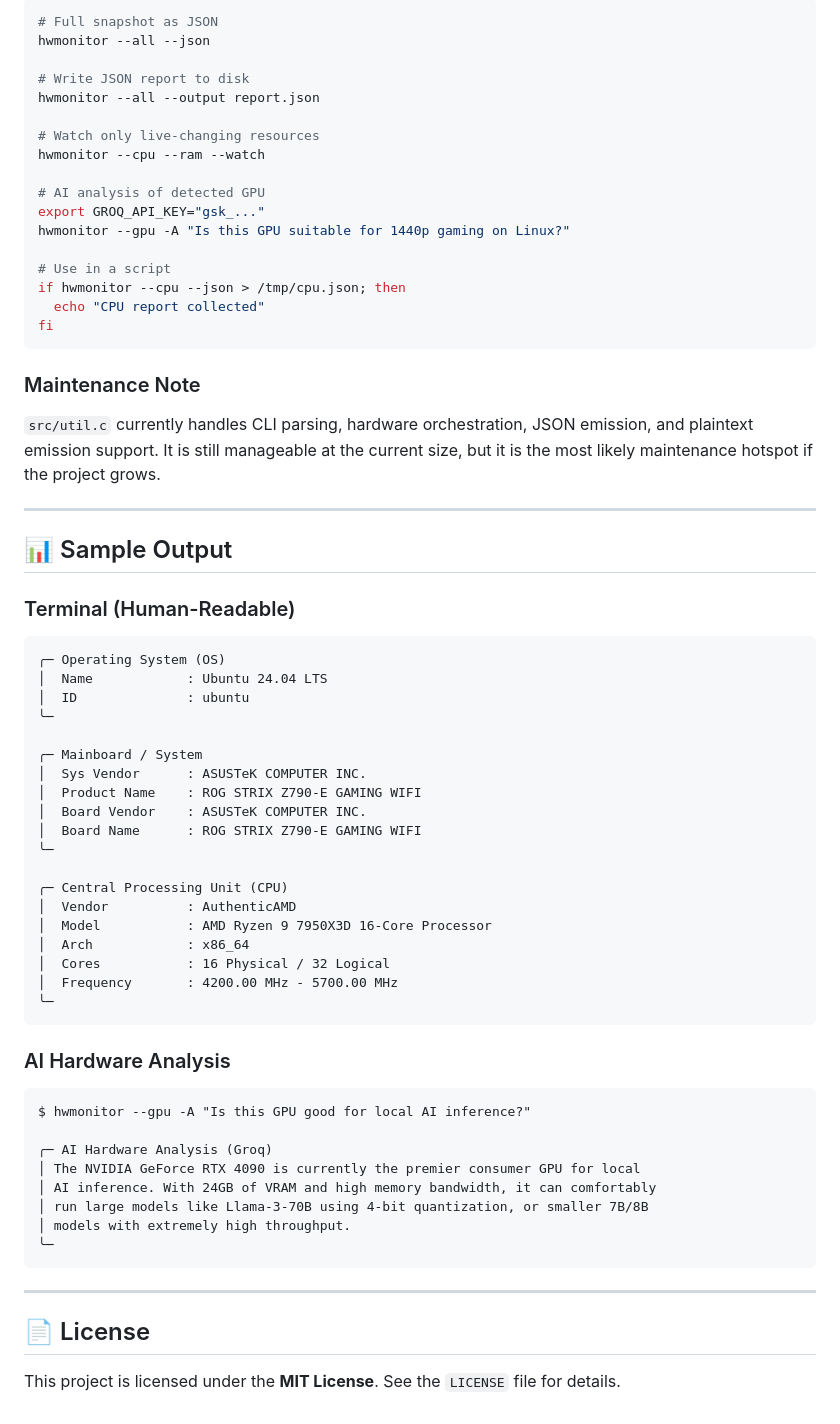
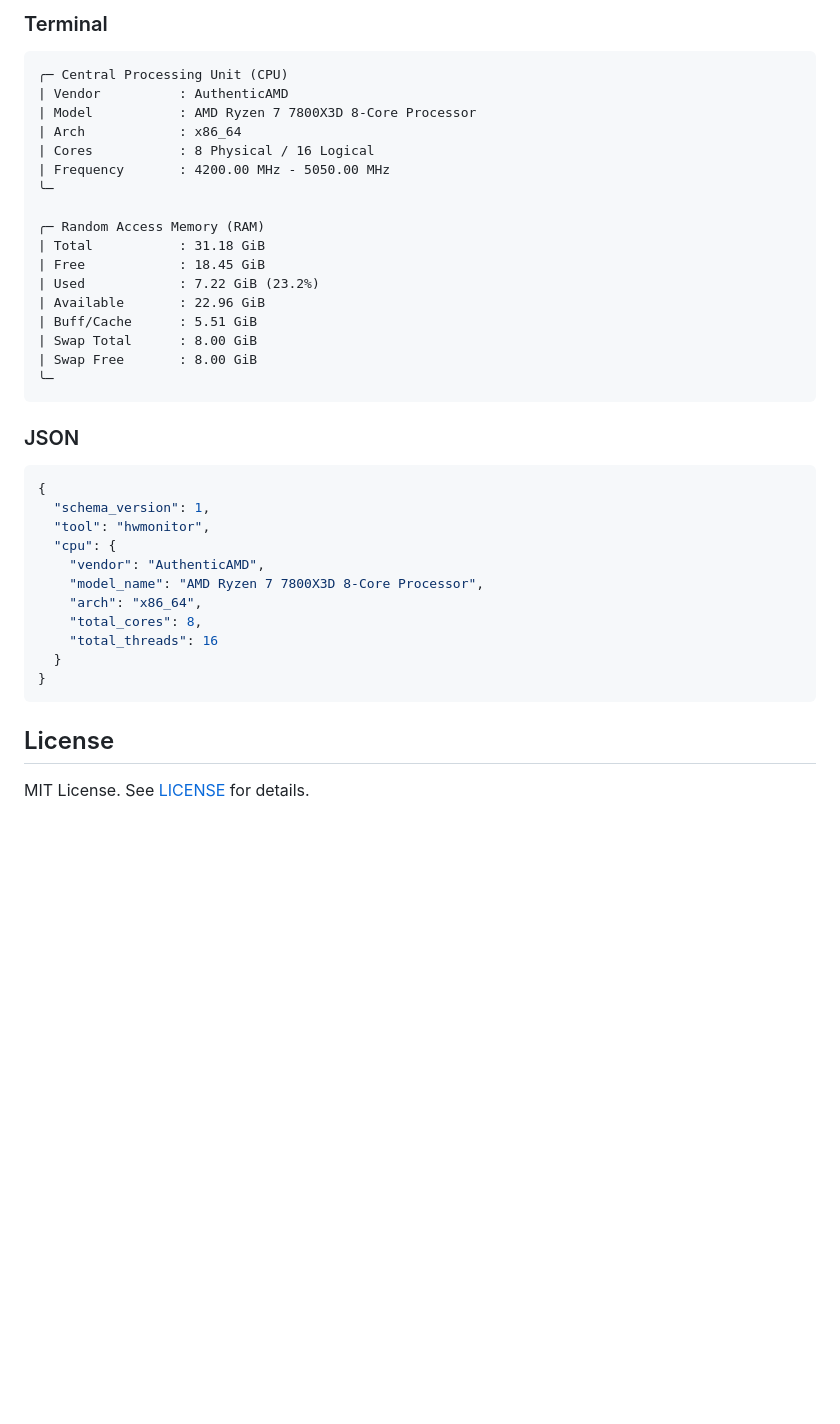
Before and after one commit to th0truth/hwmonitor, a Markdown page: README.md, the part around one of its changes. GitHub-like rendering; blank space fills up the shorter version.

````diff
--- a/README.md
+++ b/README.md
@@ -105,71 +112,42 @@ hwmonitor --cpu --gpu --storage --ram --json
 
-```bash
-# Full snapshot as JSON
-hwmonitor --all --json
-
-# Write JSON report to disk
-hwmonitor --all --output report.json
-
-# Watch only live-changing resources
-hwmonitor --cpu --ram --watch
-
-# AI analysis of detected GPU
-export GROQ_API_KEY="gsk_..."
-hwmonitor --gpu -A "Is this GPU suitable for 1440p gaming on Linux?"
-
-# Use in a script
-if hwmonitor --cpu --json > /tmp/cpu.json; then
-  echo "CPU report collected"
-fi
-```
-
-### Maintenance Note
-
-`src/util.c` currently handles CLI parsing, hardware orchestration, JSON emission, and plaintext emission support. It is still manageable at the current size, but it is the most likely maintenance hotspot if the project grows.
-
----
-
-## 📊 Sample Output
-
-### Terminal (Human-Readable)
+### Terminal
 
 ```text
-╭─ Operating System (OS)
-│  Name            : Ubuntu 24.04 LTS
-│  ID              : ubuntu
+╭─ Central Processing Unit (CPU)
+| Vendor          : AuthenticAMD
+| Model           : AMD Ryzen 7 7800X3D 8-Core Processor
+| Arch            : x86_64
+| Cores           : 8 Physical / 16 Logical
+| Frequency       : 4200.00 MHz - 5050.00 MHz
 ╰─
 
-╭─ Mainboard / System
-│  Sys Vendor      : ASUSTeK COMPUTER INC.
-│  Product Name    : ROG STRIX Z790-E GAMING WIFI
-│  Board Vendor    : ASUSTeK COMPUTER INC.
-│  Board Name      : ROG STRIX Z790-E GAMING WIFI
-╰─
-
-╭─ Central Processing Unit (CPU)
-│  Vendor          : AuthenticAMD
-│  Model           : AMD Ryzen 9 7950X3D 16-Core Processor
-│  Arch            : x86_64
-│  Cores           : 16 Physical / 32 Logical
-│  Frequency       : 4200.00 MHz - 5700.00 MHz
+╭─ Random Access Memory (RAM)
+| Total           : 31.18 GiB
+| Free            : 18.45 GiB
+| Used            : 7.22 GiB (23.2%)
+| Available       : 22.96 GiB
+| Buff/Cache      : 5.51 GiB
+| Swap Total      : 8.00 GiB
+| Swap Free       : 8.00 GiB
 ╰─
 ```
 
-### AI Hardware Analysis
+### JSON
 
-```text
-$ hwmonitor --gpu -A "Is this GPU good for local AI inference?"
-
-╭─ AI Hardware Analysis (Groq)
-│ The NVIDIA GeForce RTX 4090 is currently the premier consumer GPU for local
-│ AI inference. With 24GB of VRAM and high memory bandwidth, it can comfortably
-│ run large models like Llama-3-70B using 4-bit quantization, or smaller 7B/8B
-│ models with extremely high throughput.
-╰─
+```json
+{
+  "schema_version": 1,
+  "tool": "hwmonitor",
+  "cpu": {
+    "vendor": "AuthenticAMD",
+    "model_name": "AMD Ryzen 7 7800X3D 8-Core Processor",
+    "arch": "x86_64",
+    "total_cores": 8,
+    "total_threads": 16
+  }
+}
 ```
 
----
+## License
 
-## 📄 License
-
-This project is licensed under the **MIT License**. See the `LICENSE` file for details.
+MIT License. See [LICENSE](LICENSE) for details.
````
Also changed, not shown: other parts of README.md (+73 -66 lines).
